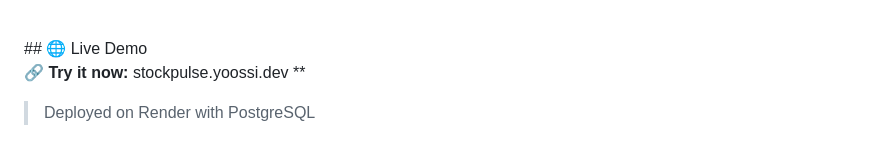
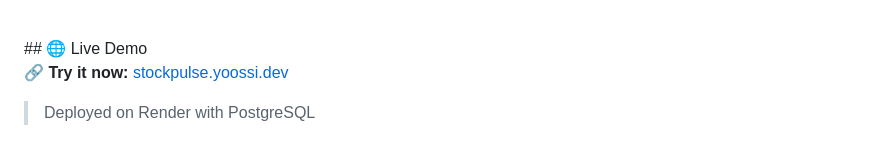
Before and after one commit to cheongcel/stockpulse, a Markdown page: README.md, the part around the change. Rendered like a GitHub page.

Commit message:
Update README with project details and features
Edit url

```diff
--- a/README.md
+++ b/README.md
@@ -7,7 +7,7 @@ A keyword-based news analysis service that automatically collects, summarizes, a
 <br>
 ## 🌐 Live Demo
 
-**🔗 Try it now:** stockpulse.yoossi.dev **
+**🔗 Try it now:** [stockpulse.yoossi.dev](https://stockpulse.yoossi.dev/)
 
 
 > Deployed on Render with PostgreSQL
```
